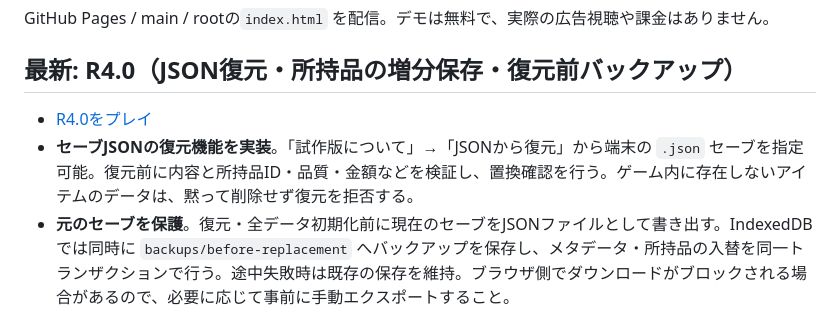
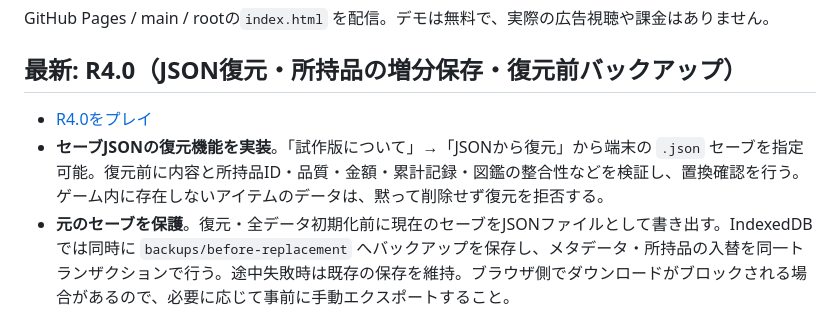
Before and after one commit to izu48625/treasure-merchant, a Markdown page: README.md, the part around the change. GitHub-like rendering.

Commit message:
Docs: final R4.0 build URL and import-data validation

```diff
--- a/README.md
+++ b/README.md
@@ -8,8 +8,8 @@ iPhone Safariを主対象とした財宝収集・相場・売却ゲームのWeb
 GitHub Pages / main / rootの`index.html` を配信。デモは無料で、実際の広告視聴や課金はありません。
 
 ## 最新: R4.0（JSON復元・所持品の増分保存・復元前バックアップ）
-- [R4.0をプレイ](https://izu48625.github.io/treasure-merchant/?v=R4.0-410f4c4)
-- **セーブJSONの復元機能を実装**。「試作版について」→「JSONから復元」から端末の `.json` セーブを指定可能。復元前に内容と所持品ID・品質・金額などを検証し、置換確認を行う。ゲーム内に存在しないアイテムのデータは、黙って削除せず復元を拒否する。
+- [R4.0をプレイ](https://izu48625.github.io/treasure-merchant/?v=R4.0-a9ef8cb)
+- **セーブJSONの復元機能を実装**。「試作版について」→「JSONから復元」から端末の `.json` セーブを指定可能。復元前に内容と所持品ID・品質・金額・累計記録・図鑑の整合性などを検証し、置換確認を行う。ゲーム内に存在しないアイテムのデータは、黙って削除せず復元を拒否する。
 - **元のセーブを保護**。復元・全データ初期化前に現在のセーブをJSONファイルとして書き出す。IndexedDBでは同時に `backups/before-replacement` へバックアップを保存し、メタデータ・所持品の入替を同一トランザクションで行う。途中失敗時は既存の保存を維持。ブラウザ側でダウンロードがブロックされる場合があるので、必要に応じて事前に手動エクスポートすること。
 - **IndexedDB v2：分割セーブ／増分書き込み**。`treasure-merchant-storage-v1` のDBをバージョン2に上げ、`state_meta`、`inventory`、`backups` ストアを追加。ガチャ・複製時の新しい所持品は追加、ロック変更はその1点だけ更新、売却は該当IDだけ削除。それ以外の資産・称号・市場記録等はメタデータのみ更新。**通常の保存で所持品全件を書き直さない**。
 - R3.9以前の `saves/primary` 一括セーブおよびlocalStorage形式を初回起動時に分割ストアへ移行。旧DBストアは移行完了後も残し、旧セーブのlocalStorageキーと `v:1` を維持。分割セーブを読み込めない場合は、新規セーブによる上書きを防止する。
```
